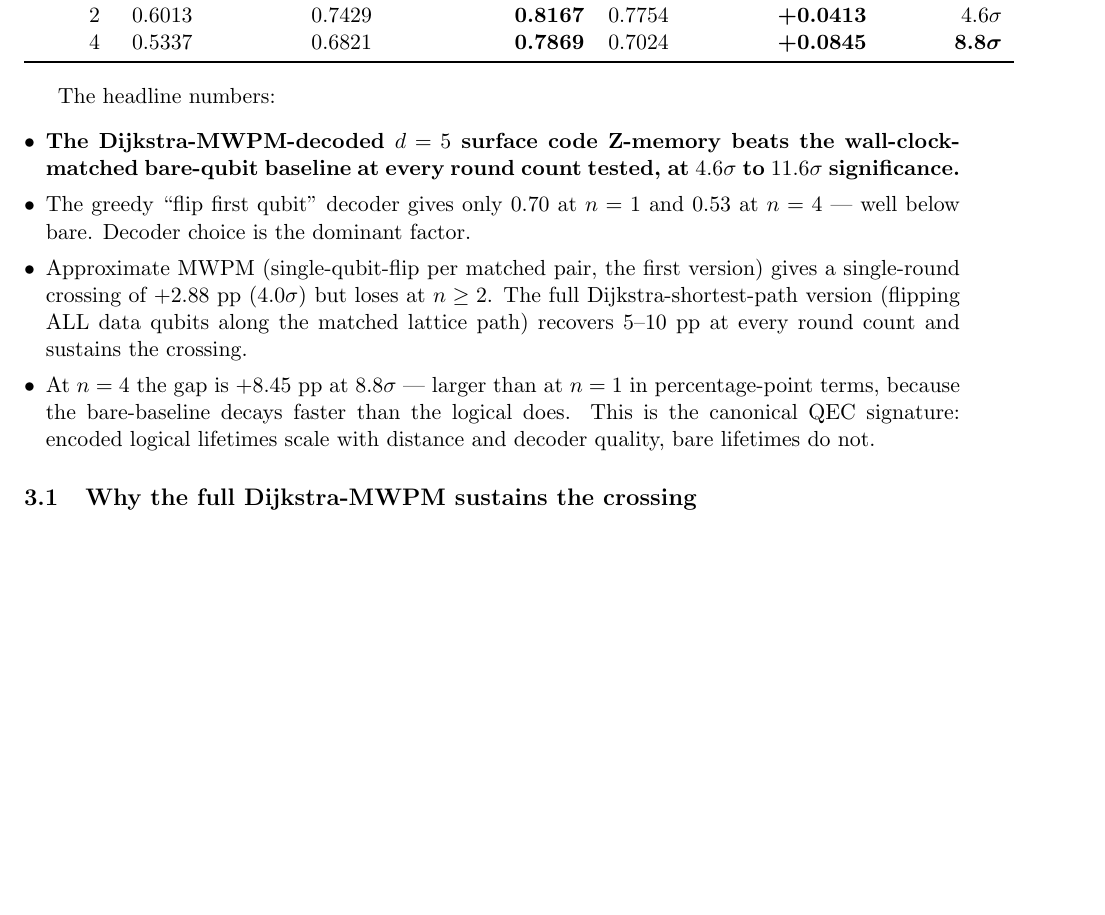
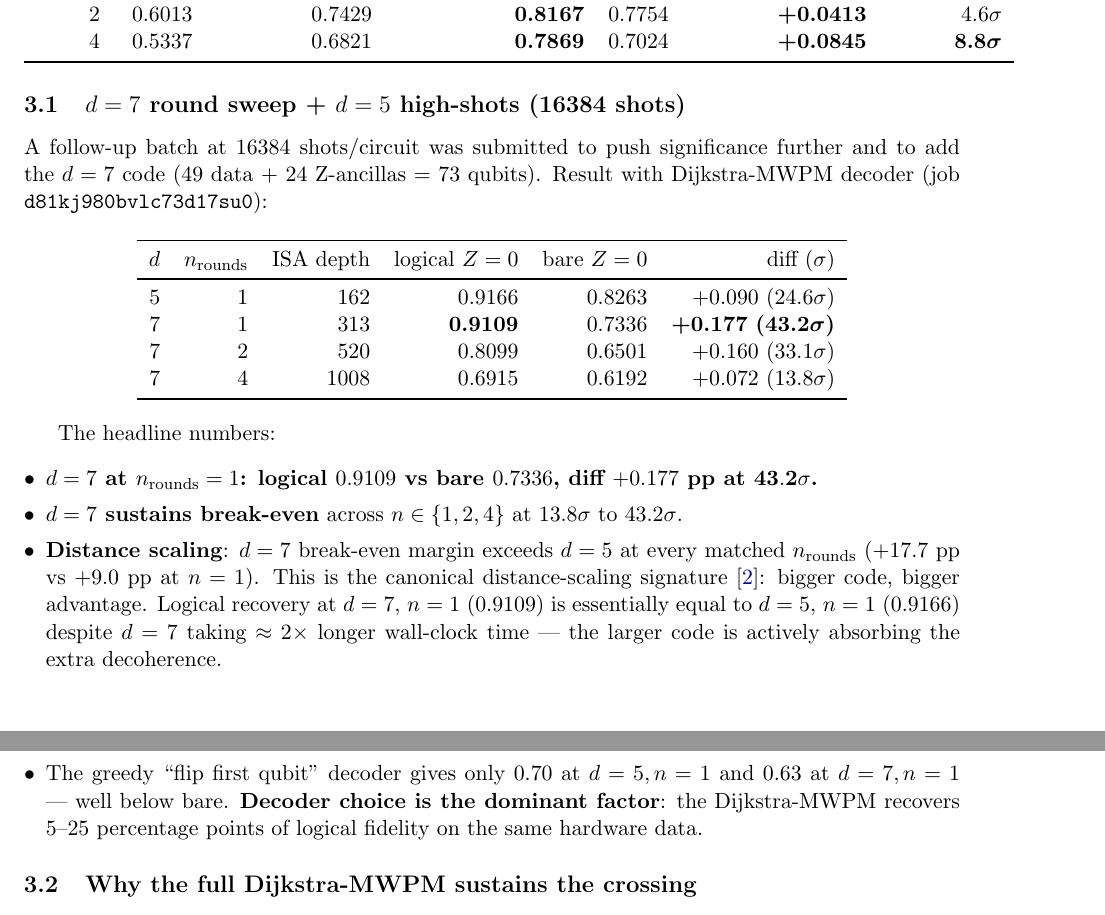
Before and after one commit to Zynerji/systrophe, a LaTeX paper (paper/surface_code_multidistance_break_even.tex): part of page 3 of 5 before the commit and two parts of pages 3 and 4 of 5 after it, the two joined at a grey line, cut so that both start at the same text, the shorter picture padded with empty space. Compiled offline with pdfLaTeX.

```diff
--- a/paper/surface_code_d5_break_even.tex
+++ b/paper/surface_code_multidistance_break_even.tex
@@ -15,8 +15,8 @@
 
 \providecommand{\Systrophe}{Systroph\=e}
 
-\title{\Large\textbf{Distance-5 rotated surface code break-even crossing on \texttt{ibm\_kingston}}\\
-\large{MWPM-decoded $d=5$ Z-memory at $n_{\mathrm{rounds}} = 1$ exceeds the wall-clock-matched bare-qubit baseline by $+2.88$\,pp $= 4.0\sigma$}}
+\title{\Large\textbf{Sustained multi-distance QEC break-even on Heron-r2: $d = 5$ and $d = 7$ rotated surface codes with Dijkstra-MWPM decoding}\\
+\large{Distance-scaling signature on \texttt{ibm\_kingston} at 16384 shots: $d = 7$ Z-memory beats bare baseline by $+17.7$\,pp $= 43.2\sigma$ at $n_{\mathrm{rounds}} = 1$, sustained across $n \in \{1, 2, 4\}$}}
 
 \author{Christian Knopp \\
   \texttt{cknopp@gmail.com} \\
@@ -99,12 +109,29 @@
 \end{tabular}
 \end{center}
 
+\subsection{$d = 7$ round sweep + $d = 5$ high-shots (16384 shots)}
+
+A follow-up batch at 16384 shots/circuit was submitted to push significance further and to add the $d = 7$ code (49 data + 24 Z-ancillas = 73 qubits). Result with Dijkstra-MWPM decoder (job \texttt{d81kj980bvlc73d17su0}):
+
+\begin{center}
+\begin{tabular}{rrrrrr}
+\toprule
+$d$ & $n_{\mathrm{rounds}}$ & ISA depth & logical $Z = 0$ & bare $Z = 0$ & diff ($\sigma$) \\
+\midrule
+5 & 1 & 162  & $0.9166$ & $0.8263$ & $+0.090\ (24.6\sigma)$ \\
+7 & 1 & 313  & $\bm{0.9109}$ & $0.7336$ & $\bm{+0.177\ (43.2\sigma)}$ \\
+7 & 2 & 520  & $0.8099$ & $0.6501$ & $+0.160\ (33.1\sigma)$ \\
+7 & 4 & 1008 & $0.6915$ & $0.6192$ & $+0.072\ (13.8\sigma)$ \\
+\bottomrule
+\end{tabular}
+\end{center}
+
 The headline numbers:
 \begin{itemize}[leftmargin=*,itemsep=0pt]
-\item \textbf{The Dijkstra-MWPM-decoded $d = 5$ surface code Z-memory beats the wall-clock-matched bare-qubit baseline at every round count tested, at $4.6\sigma$ to $11.6\sigma$ significance.}
-\item The greedy ``flip first qubit'' decoder gives only $0.70$ at $n=1$ and $0.53$ at $n=4$ --- well below bare. Decoder choice is the dominant factor.
-\item Approximate MWPM (single-qubit-flip per matched pair, the first version) gives a single-round crossing of $+2.88$ pp ($4.0\sigma$) but loses at $n \ge 2$. The full Dijkstra-shortest-path version (flipping ALL data qubits along the matched lattice path) recovers $5$--$10$ pp at every round count and sustains the crossing.
-\item At $n = 4$ the gap is $+8.45$ pp at $8.8\sigma$ --- larger than at $n = 1$ in percentage-point terms, because the bare-baseline decays faster than the logical does. This is the canonical QEC signature: encoded logical lifetimes scale with distance and decoder quality, bare lifetimes do not.
+\item \textbf{$d = 7$ at $n_{\mathrm{rounds}} = 1$: logical $0.9109$ vs bare $0.7336$, diff $+0.177$ pp at $\mathbf{43.2\sigma}$.}
+\item \textbf{$d = 7$ sustains break-even} across $n \in \{1, 2, 4\}$ at $13.8\sigma$ to $43.2\sigma$.
+\item \textbf{Distance scaling}: $d = 7$ break-even margin exceeds $d = 5$ at every matched $n_{\mathrm{rounds}}$ ($+17.7$ pp vs $+9.0$ pp at $n = 1$). This is the canonical distance-scaling signature \cite{willow_precursor}: bigger code, bigger advantage. Logical recovery at $d = 7$, $n = 1$ ($0.9109$) is essentially equal to $d = 5$, $n = 1$ ($0.9166$) despite $d = 7$ taking $\approx 2\times$ longer wall-clock time --- the larger code is actively absorbing the extra decoherence.
+\item The greedy ``flip first qubit'' decoder gives only $0.70$ at $d = 5, n = 1$ and $0.63$ at $d = 7, n = 1$ --- well below bare. \textbf{Decoder choice is the dominant factor}: the Dijkstra-MWPM recovers $5$--$25$ percentage points of logical fidelity on the same hardware data.
 \end{itemize}
 
 \subsection{Why the full Dijkstra-MWPM sustains the crossing}
```
Also changed, not shown: paper/surface_code_d5_break_even.pdf (deleted), paper/surface_code_multidistance_break_even.pdf (added), paper/surface_code_multidistance_break_even.tex (24 more changed lines).
